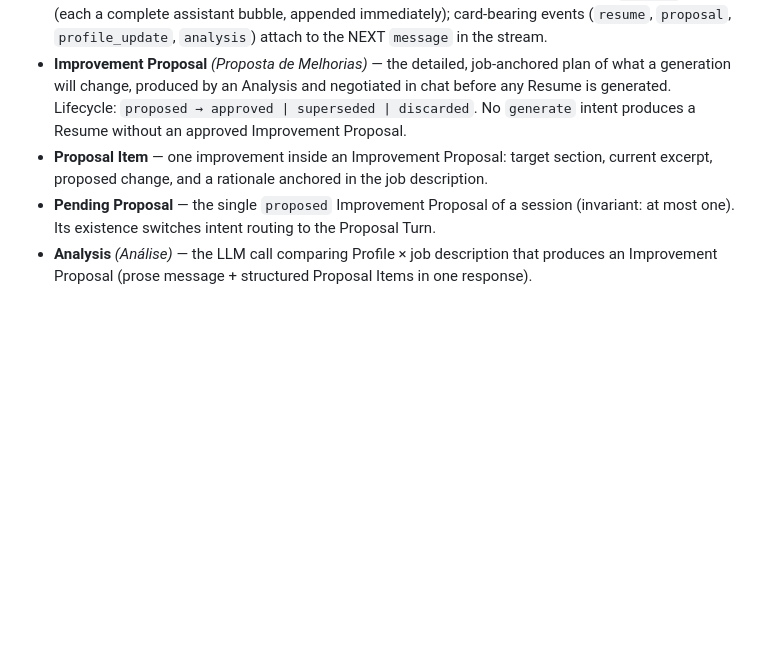
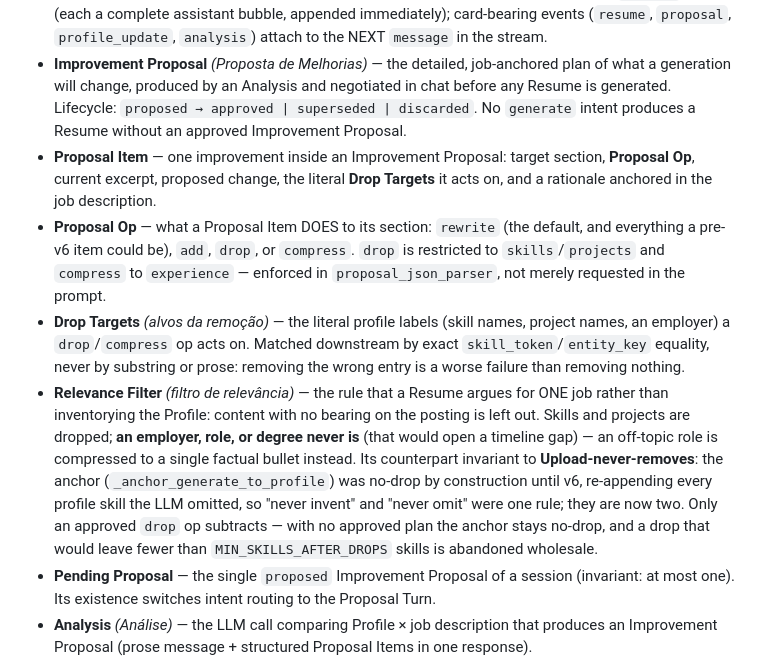
Before and after one commit to lucas-moont/resume-ai-generator, a Markdown page: CONTEXT.md, the part around the change. Drawn GitHub-style; blank space fills up the shorter version.

Commit message:
docs: v6 ticket 06 — Relevance Filter vocabulary in the glossary
Adds Relevance Filter, Proposal Op and Drop Targets, and folds them into Proposal Item. Relevance Filter is recorded as the counterpart invariant to Upload-never-removes: an upload never deletes profile data, and a Resume never inventories it.

Co-Authored-By: Claude Opus 5 <noreply@anthropic.com>

```diff
--- a/CONTEXT.md
+++ b/CONTEXT.md
@@ -27,7 +27,10 @@ Canonical vocabulary for this project. Use these terms exactly — in code ident
 - **Intent** — the deterministic server-side classification of a chat message: `generate` (job description), `refine` (change the active Resume), `profile_update` (change the Living Profile), `proposal_turn` (a session with a Pending Proposal), or a plain reply. No LLM call is spent deciding it — though a `proposal_turn`, once routed, uses an LLM to interpret the user's conversational reply. In a **Profile Analysis** session (`kind='profile_analysis'`) this classifier does not run at all — every turn goes to the analysis motor (an Analysis Turn).
 - **Chat SSE contract** — the event stream (`stage`, `resume`, `message`, `proposal`, `profile_update`, `analysis`, `done`, `error`) between backend and frontend. It is the seam between the two workstreams: changes require agreement on both sides. Since v4, a turn may emit N `message` events (each a complete assistant bubble, appended immediately); card-bearing events (`resume`, `proposal`, `profile_update`, `analysis`) attach to the NEXT `message` in the stream.
 - **Improvement Proposal** _(Proposta de Melhorias)_ — the detailed, job-anchored plan of what a generation will change, produced by an Analysis and negotiated in chat before any Resume is generated. Lifecycle: `proposed → approved | superseded | discarded`. No `generate` intent produces a Resume without an approved Improvement Proposal.
-- **Proposal Item** — one improvement inside an Improvement Proposal: target section, current excerpt, proposed change, and a rationale anchored in the job description.
+- **Proposal Item** — one improvement inside an Improvement Proposal: target section, **Proposal Op**, current excerpt, proposed change, the literal **Drop Targets** it acts on, and a rationale anchored in the job description.
+- **Proposal Op** — what a Proposal Item DOES to its section: `rewrite` (the default, and everything a pre-v6 item could be), `add`, `drop`, or `compress`. `drop` is restricted to `skills`/`projects` and `compress` to `experience` — enforced in `proposal_json_parser`, not merely requested in the prompt.
+- **Drop Targets** _(alvos da remoção)_ — the literal profile labels (skill names, project names, an employer) a `drop`/`compress` op acts on. Matched downstream by exact `skill_token`/`entity_key` equality, never by substring or prose: removing the wrong entry is a worse failure than removing nothing.
+- **Relevance Filter** _(filtro de relevância)_ — the rule that a Resume argues for ONE job rather than inventorying the Profile: content with no bearing on the posting is left out. Skills and projects are dropped; **an employer, role, or degree never is** (that would open a timeline gap) — an off-topic role is compressed to a single factual bullet instead. Its counterpart invariant to **Upload-never-removes**: the anchor (`_anchor_generate_to_profile`) was no-drop by construction until v6, re-appending every profile skill the LLM omitted, so "never invent" and "never omit" were one rule; they are now two. Only an approved `drop` op subtracts — with no approved plan the anchor stays no-drop, and a drop that would leave fewer than `MIN_SKILLS_AFTER_DROPS` skills is abandoned wholesale.
 - **Pending Proposal** — the single `proposed` Improvement Proposal of a session (invariant: at most one). Its existence switches intent routing to the Proposal Turn.
 - **Analysis** _(Análise)_ — the LLM call comparing Profile × job description that produces an Improvement Proposal (prose message + structured Proposal Items in one response).
 - **Proposal Turn** — the conversational turn while a Pending Proposal exists: one combined LLM call classifies the user's reply as approve / adjust / question / new job description AND writes the assistant's answer. Approval chains straight into generation in the same SSE stream.
```
